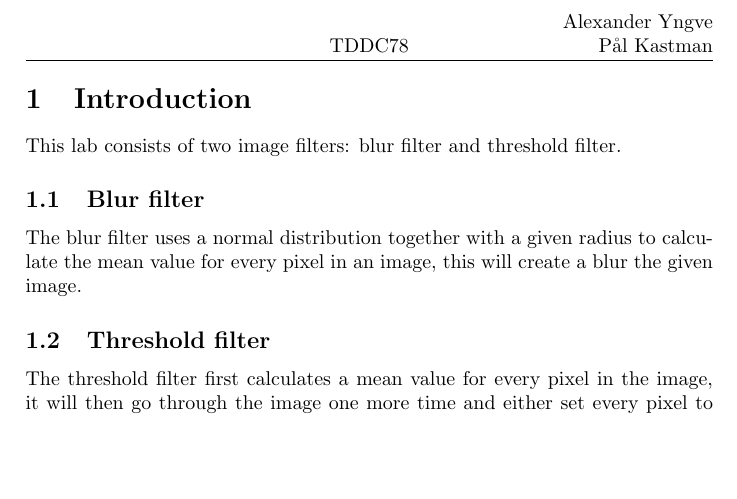
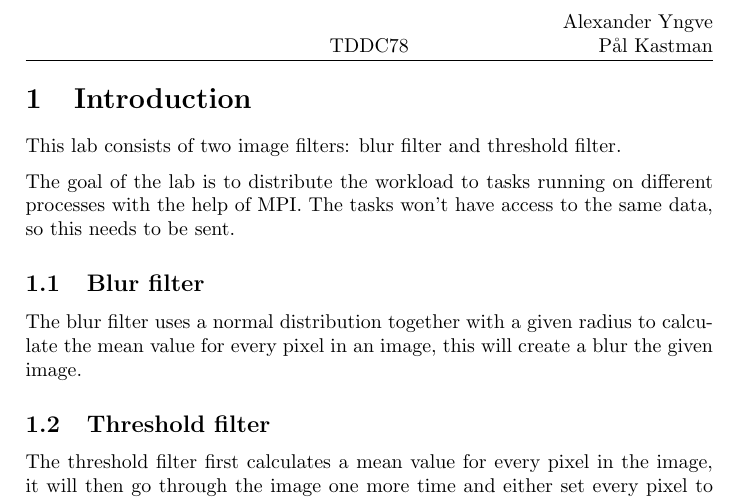
Before and after one commit to ultralaserdeluxe/tddc78, a LaTeX document (lab1/report/rapport/rapport.tex): part of page 3 of 4, cut so that both start at the same text, the shorter picture padded with empty space. Compiled offline with pdfLaTeX.

Commit message:
Minor changes in report for lab 1.

```diff
--- a/lab1/report/rapport/rapport.tex
+++ b/lab1/report/rapport/rapport.tex
@@ -61,6 +61,8 @@
 \section{Introduction}
 This lab consists of two image filters: blur filter and threshold filter.
 
+The goal of the lab is to distribute the workload to tasks running on different processes with the help of MPI. The tasks won't have access to the same data, so this needs to be sent.
+
 
 \subsection{Blur filter}
 The blur filter uses a normal distribution together with a given radius to calculate the mean value for every pixel in an image, this will create a blur the given image.
```
